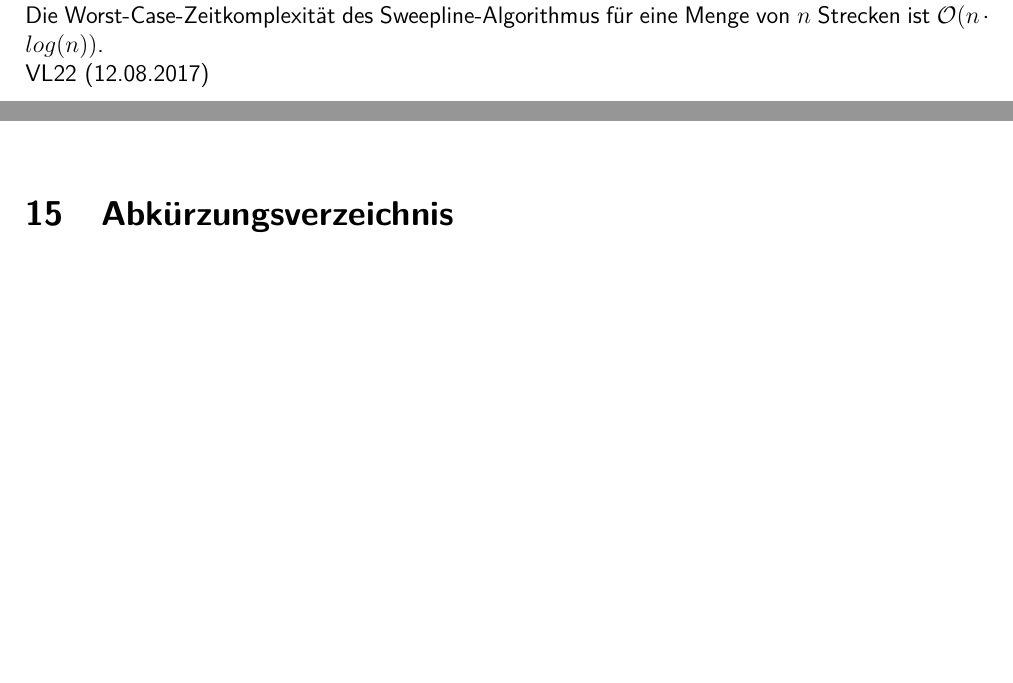
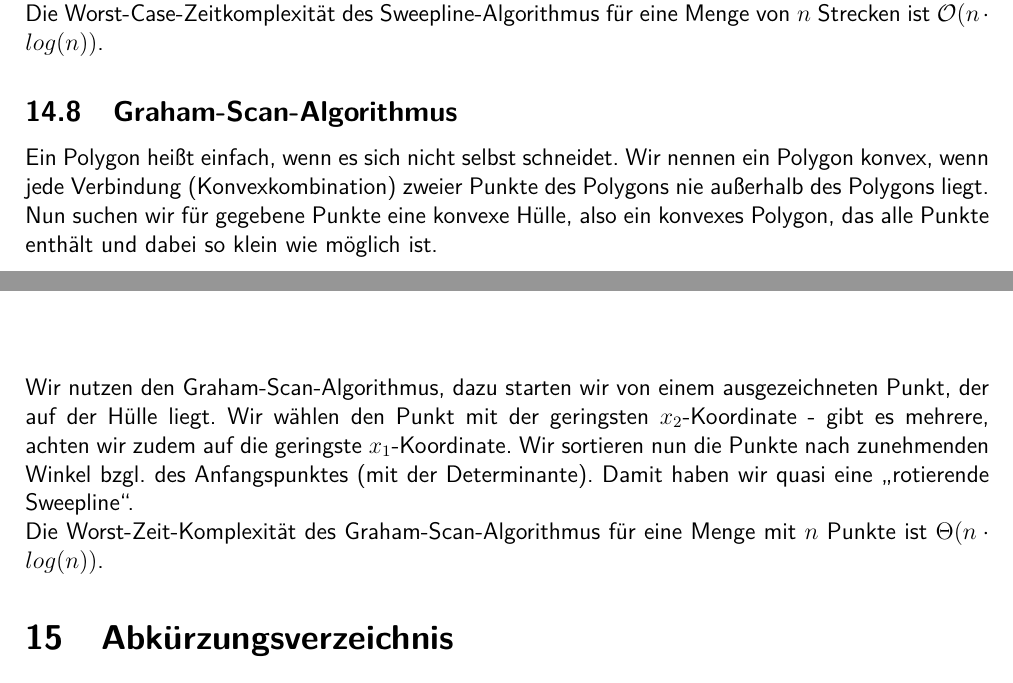
Before and after one commit to RiRe/RWTH-DSAL, a LaTeX document (Zusammenfassung.tex): two parts of pages 30 and 31 of 31, joined at a grey line, cut so that both start at the same text, the shorter picture padded with empty space. Compiled offline with pdfLaTeX.

Commit message:
14.8, VL22

```diff
--- a/Zusammenfassung.tex
+++ b/Zusammenfassung.tex
@@ -910,9 +910,13 @@ Beim Sweepline-Status haben wir die Ordnung der Strecken an der aktuellen Positi
 
 Die Worst-Case-Zeitkomplexität des Sweepline-Algorithmus für eine Menge von $n$ Strecken ist $\mathcal O(n \cdot log(n))$.
 
-VL22 (12.08.2017)
+\subsection{Graham-Scan-Algorithmus}
 
-\clearpage
+Ein Polygon heißt einfach, wenn es sich nicht selbst schneidet. Wir nennen ein Polygon konvex, wenn jede Verbindung (Konvexkombination) zweier Punkte des Polygons nie außerhalb des Polygons liegt. Nun suchen wir für gegebene Punkte eine konvexe Hülle, also ein konvexes Polygon, das alle Punkte enthält und dabei so klein wie möglich ist.
+
+Wir nutzen den Graham-Scan-Algorithmus, dazu starten wir von einem ausgezeichneten Punkt, der auf der Hülle liegt. Wir wählen den Punkt mit der geringsten $x_2$-Koordinate - gibt es mehrere, achten wir zudem auf die geringste $x_1$-Koordinate. Wir sortieren nun die Punkte nach zunehmenden Winkel bzgl. des Anfangspunktes (mit der Determinante). Damit haben wir quasi eine \enquote{rotierende Sweepline}.
+
+Die Worst-Zeit-Komplexität des Graham-Scan-Algorithmus für eine Menge mit $n$ Punkte ist $\Theta(n \cdot log(n))$.
 
 \section{Abkürzungsverzeichnis}
 
```
Also changed, not shown: Zusammenfassung.pdf, 2 other files.
